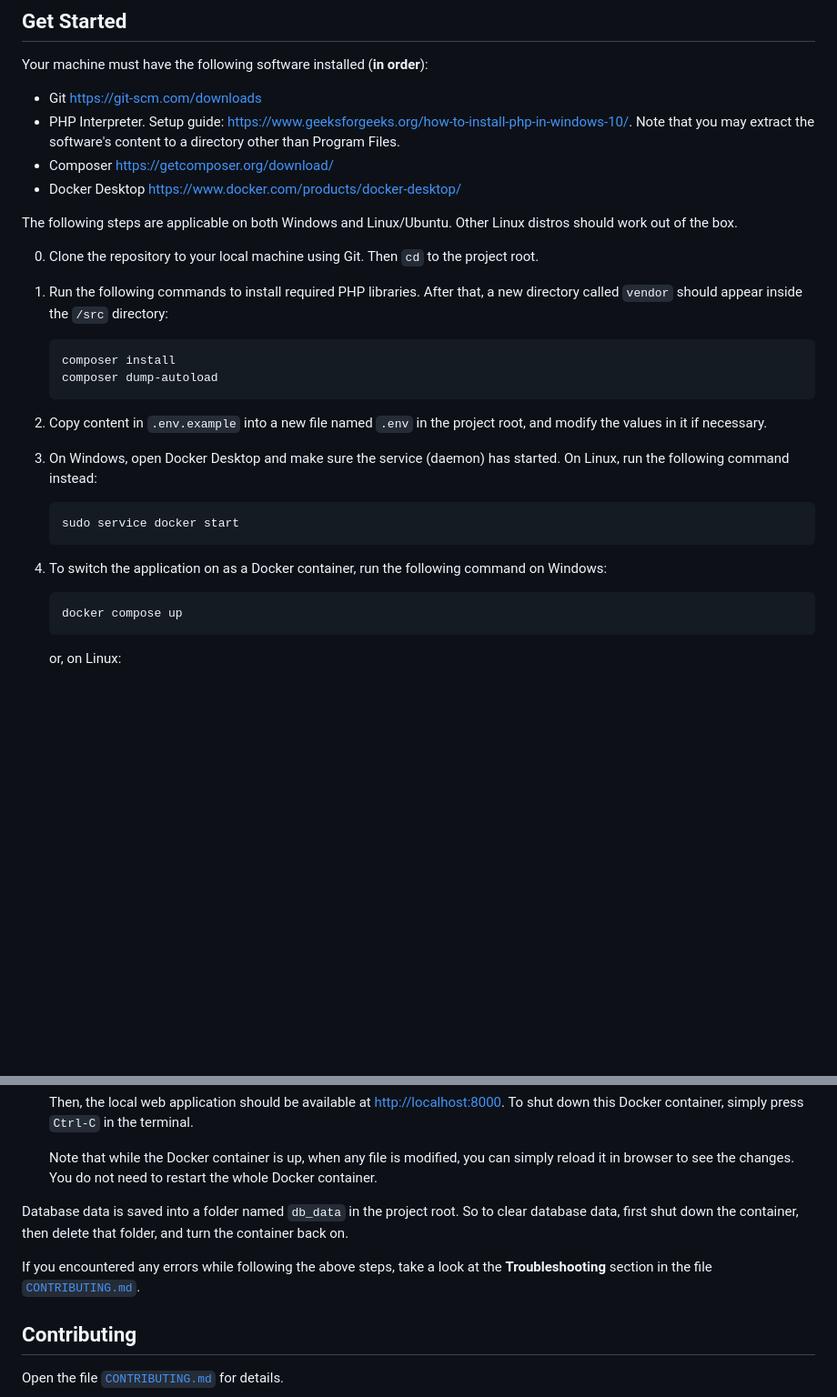
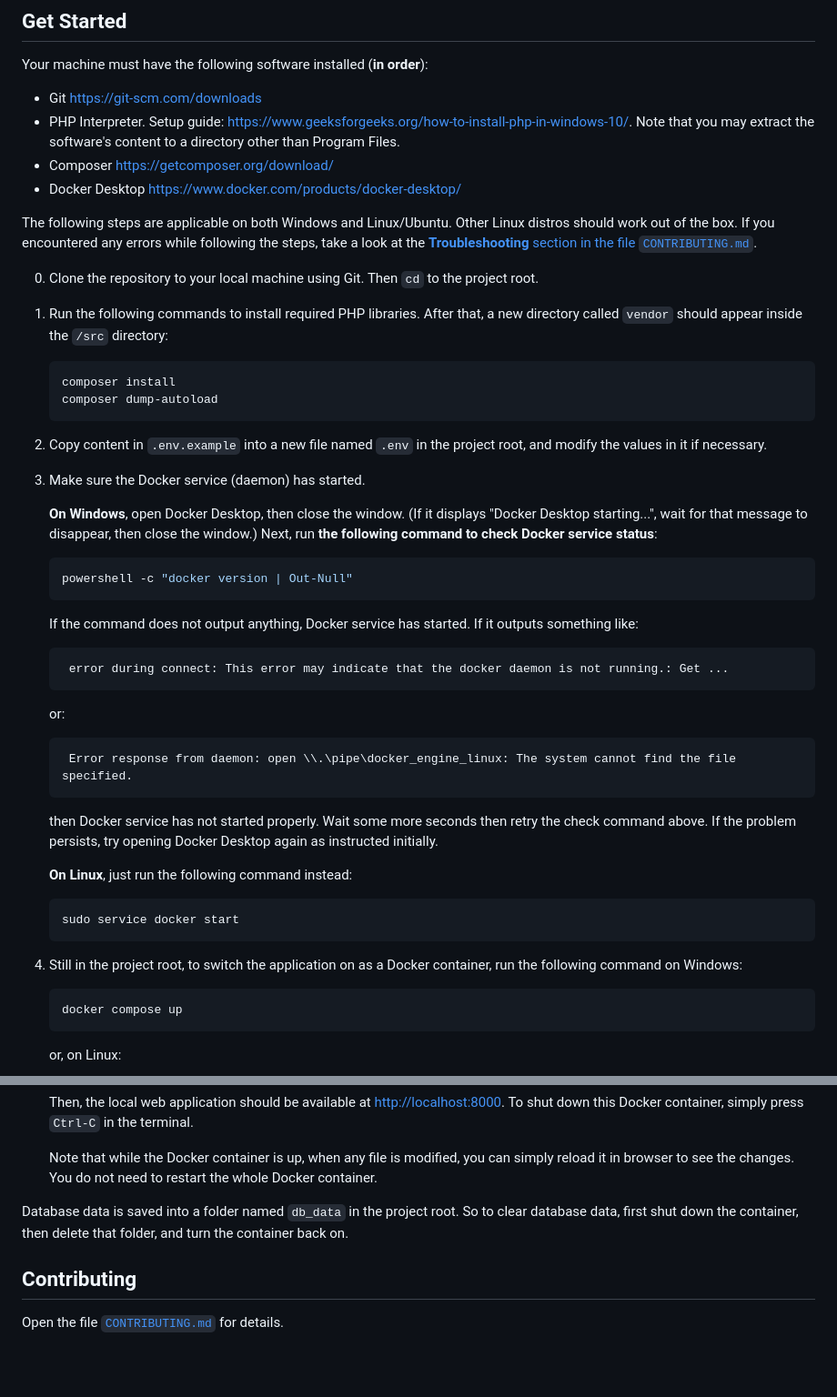
Before and after one commit to rhyme-music-app/rhyme-backend, a Markdown page: README.md, 2 parts joined by grey strips. Shown: that part at 91% size. Drawn GitHub-style; blank space fills up the shorter version.

Commit message:
Add more details to setup guide

````diff
--- a/README.md
+++ b/README.md
@@ -41,7 +41,7 @@ Your machine must have the following software installed (**in order**):
  - Composer <https://getcomposer.org/download/>
  - Docker Desktop <https://www.docker.com/products/docker-desktop/>
 
-The following steps are applicable on both Windows and Linux/Ubuntu. Other Linux distros should work out of the box.
+The following steps are applicable on both Windows and Linux/Ubuntu. Other Linux distros should work out of the box. If you encountered any errors while following the steps, take a look at the [**Troubleshooting** section in the file `CONTRIBUTING.md`](/CONTRIBUTING.md#troubleshooting).
 
 0. Clone the repository to your local machine using Git. Then `cd` to the project root.
 
@@ -54,15 +54,33 @@ The following steps are applicable on both Windows and Linux/Ubuntu. Other Linux
 
 2. Copy content in `.env.example` into a new file named `.env` in the project root, and modify the values in it if necessary.
 
-3. On Windows, open Docker Desktop and make sure the service (daemon) has started. On Linux, run the following command instead:
+3. Make sure the Docker service (daemon) has started.
+
+	**On Windows**, open Docker Desktop, then close the window. (If it displays "Docker Desktop starting...", wait for that message to disappear, then close the window.) Next, run **the following command to check Docker service status**:
+
+	```powershell
+	powershell -c "docker version | Out-Null"
+	```
+
+	If the command does not output anything, Docker service has started. If it outputs something like:
+
+		error during connect: This error may indicate that the docker daemon is not running.: Get ...
+
+	or:
+
+		Error response from daemon: open \\.\pipe\docker_engine_linux: The system cannot find the file specified.
+
+	then Docker service has not started properly. Wait some more seconds then retry the check command above. If the problem persists, try opening Docker Desktop again as instructed initially.
+
+	**On Linux**, just run the following command instead:
 
 	```sh
 	sudo service docker start
 	```
 
-4. To switch the application on as a Docker container, run the following command on Windows:
+4. Still in the project root, to switch the application on as a Docker container, run the following command on Windows:
 
-	```sh
+	```powershell
 	docker compose up
 	```
 
@@ -82,8 +100,6 @@ The following steps are applicable on both Windows and Linux/Ubuntu. Other Linux
 
 Database data is saved into a folder named `db_data` in the project root. So to clear database data, first shut down the container, then delete that folder, and turn the container back on.
 
-If you encountered any errors while following the above steps, take a look at the **Troubleshooting** section in the file [`CONTRIBUTING.md`](/CONTRIBUTING.md).
-
 ## Contributing
 
 Open the file [`CONTRIBUTING.md`](/CONTRIBUTING.md) for details.
````
Also changed, not shown: CONTRIBUTING.md (+4 -0 lines).
